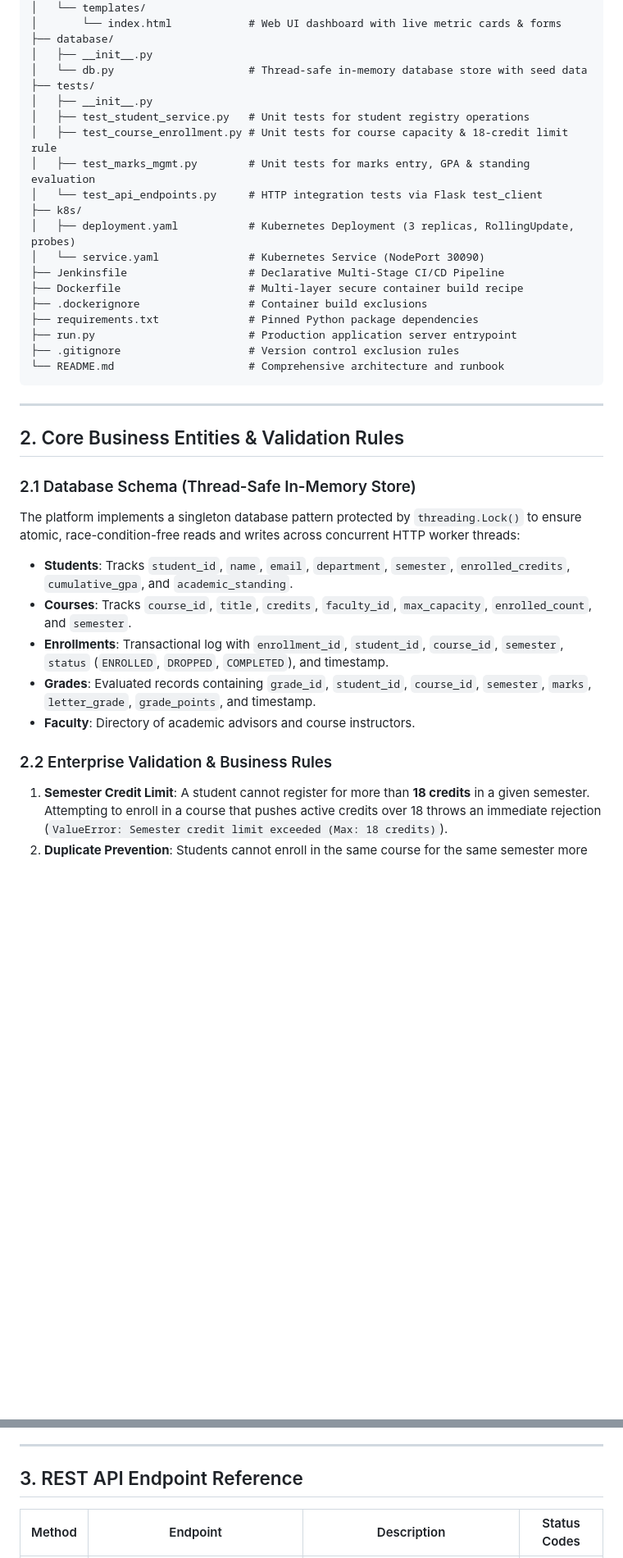
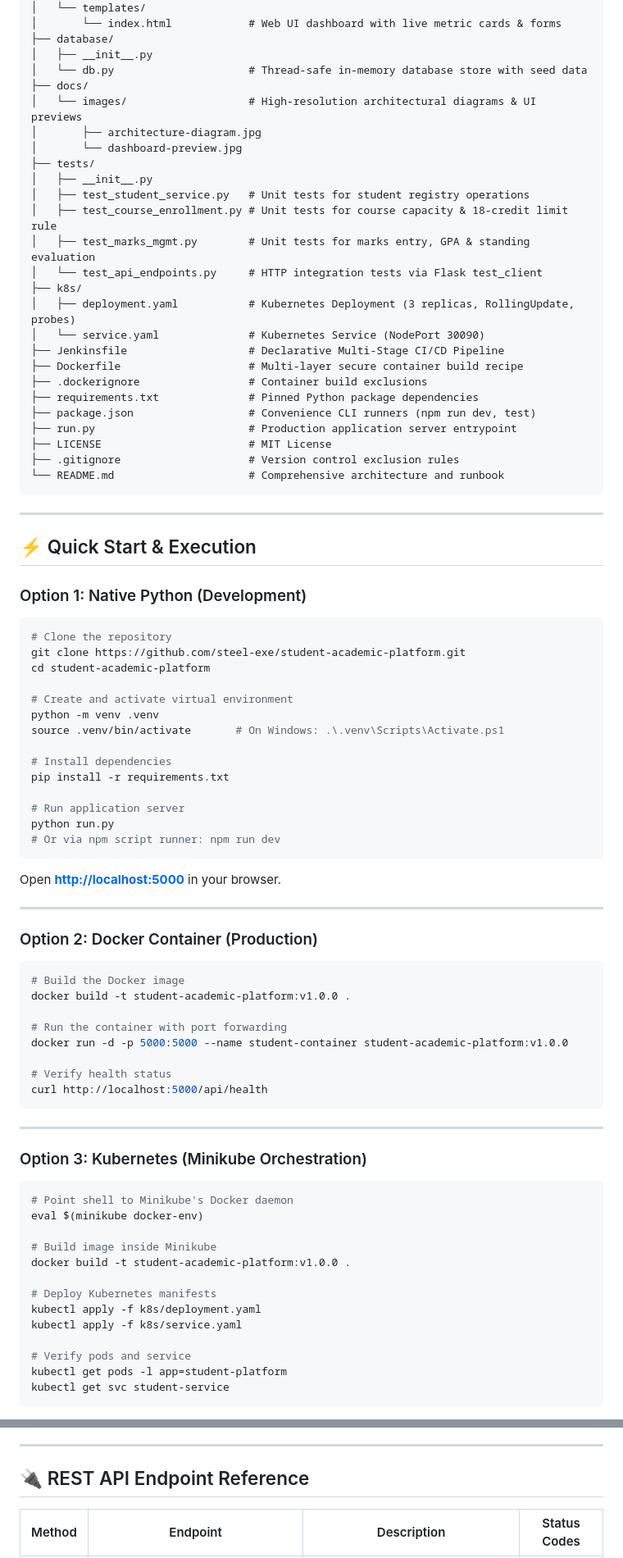
Before and after one commit to steel-exe/student-academic-platform, a Markdown page: README.md, 2 parts joined by grey strips. Shown at 82% size. Rendered like a GitHub page; blank space fills up the shorter version.

````diff
--- a/README.md
+++ b/README.md
@@ -37,6 +50,10 @@ devops/
 ├── database/
 │   ├── __init__.py
 │   └── db.py                     # Thread-safe in-memory database store with seed data
+├── docs/
+│   └── images/                   # High-resolution architectural diagrams & UI previews
+│       ├── architecture-diagram.jpg
+│       └── dashboard-preview.jpg
 ├── tests/
 │   ├── __init__.py
 │   ├── test_student_service.py   # Unit tests for student registry operations
@@ -50,22 +67,66 @@ devops/
 ├── Dockerfile                    # Multi-layer secure container build recipe
 ├── .dockerignore                 # Container build exclusions
 ├── requirements.txt              # Pinned Python package dependencies
+├── package.json                  # Convenience CLI runners (npm run dev, test)
 ├── run.py                        # Production application server entrypoint
+├── LICENSE                       # MIT License
 ├── .gitignore                    # Version control exclusion rules
 └── README.md                     # Comprehensive architecture and runbook
 ```
 
 ---
 
-## 2. Core Business Entities & Validation Rules
+## ⚡ Quick Start & Execution
 
-### 2.1 Database Schema (Thread-Safe In-Memory Store)
-The platform implements a singleton database pattern protected by `threading.Lock()` to ensure atomic, race-condition-free reads and writes across concurrent HTTP worker threads:
-- **Students**: Tracks `student_id`, `name`, `email`, `department`, `semester`, `enrolled_credits`, `cumulative_gpa`, and `academic_standing`.
-- **Courses**: Tracks `course_id`, `title`, `credits`, `faculty_id`, `max_capacity`, `enrolled_count`, and `semester`.
-- **Enrollments**: Transactional log with `enrollment_id`, `student_id`, `course_id`, `semester`, `status` (`ENROLLED`, `DROPPED`, `COMPLETED`), and timestamp.
-- **Grades**: Evaluated records containing `grade_id`, `student_id`, `course_id`, `semester`, `marks`, `letter_grade`, `grade_points`, and timestamp.
-- **Faculty**: Directory of academic advisors and course instructors.
+### Option 1: Native Python (Development)
+```bash
+# Clone the repository
+git clone https://github.com/steel-exe/student-academic-platform.git
+cd student-academic-platform
 
-### 2.2 Enterprise Validation & Business Rules
-1. **Semester Credit Limit**: A student cannot register for more than **18 credits** in a given semester. Attempting to enroll in a course that pushes active credits over 18 throws an immediate rejection (`ValueError: Semester credit limit exceeded (Max: 18 credits)`).
+# Create and activate virtual environment
+python -m venv .venv
+source .venv/bin/activate       # On Windows: .\.venv\Scripts\Activate.ps1
+
+# Install dependencies
+pip install -r requirements.txt
+
+# Run application server
+python run.py
+# Or via npm script runner: npm run dev
+```
+Open **[http://localhost:5000](http://localhost:5000)** in your browser.
+
+---
+
+### Option 2: Docker Container (Production)
+```bash
+# Build the Docker image
+docker build -t student-academic-platform:v1.0.0 .
+
+# Run the container with port forwarding
+docker run -d -p 5000:5000 --name student-container student-academic-platform:v1.0.0
+
+# Verify health status
+curl http://localhost:5000/api/health
+```
+
+---
+
+### Option 3: Kubernetes (Minikube Orchestration)
+```bash
+# Point shell to Minikube's Docker daemon
+eval $(minikube docker-env)
+
+# Build image inside Minikube
+docker build -t student-academic-platform:v1.0.0 .
+
+# Deploy Kubernetes manifests
+kubectl apply -f k8s/deployment.yaml
+kubectl apply -f k8s/service.yaml
+
+# Verify pods and service
+kubectl get pods -l app=student-platform
+kubectl get svc student-service
+```
+
@@ -86,7 +152,7 @@ The platform implements a singleton database pattern protected by `threading.Loc
 
 ---
 
-## 3. REST API Endpoint Reference
+## 🔌 REST API Endpoint Reference
 
 | Method | Endpoint | Description | Status Codes |
 |---|---|---|---|
````
Also changed, not shown: other parts of README.md (+28 -19 lines), docs/images/architecture-diagram.jpg (added), docs/images/dashboard-preview.jpg (added), 3 other files.
